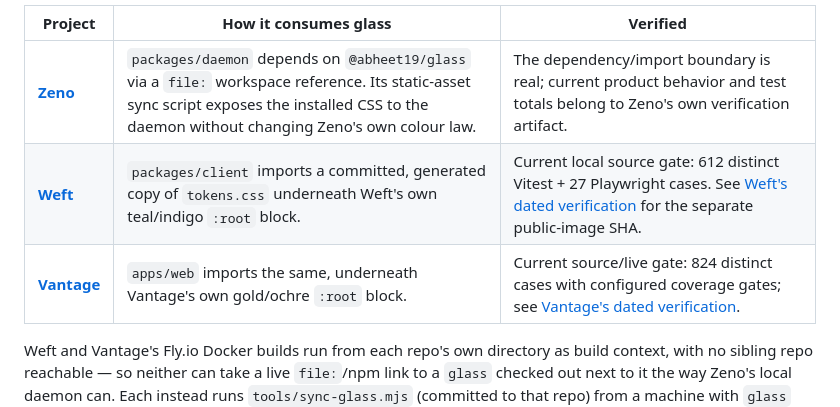
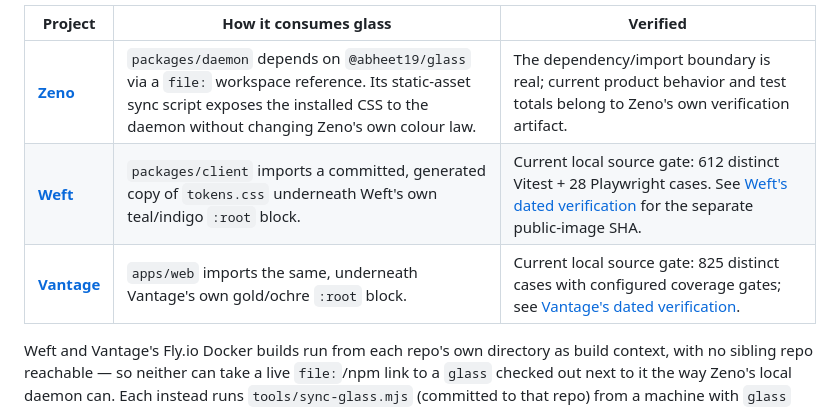
Before and after one commit to abheet19/glass, a Markdown page: README.md, the part around the change. GitHub-like rendering.

```diff
--- a/README.md
+++ b/README.md
@@ -569,8 +569,8 @@ Projects consume committed CSS or a local package reference, so a release is rep
 | Project | How it consumes glass | Verified |
 |---|---|---|
 | **[Zeno](https://github.com/abheet19/Zeno)** | `packages/daemon` depends on `@abheet19/glass` via a `file:` workspace reference. Its static-asset sync script exposes the installed CSS to the daemon without changing Zeno's own colour law. | The dependency/import boundary is real; current product behavior and test totals belong to Zeno's own verification artifact. |
-| **[Weft](https://weft-abheet.fly.dev)** | `packages/client` imports a committed, generated copy of `tokens.css` underneath Weft's own teal/indigo `:root` block. | Current local source gate: 612 distinct Vitest + 27 Playwright cases. See [Weft's dated verification](https://github.com/abheet19/Weft/blob/main/docs/VERIFICATION.md) for the separate public-image SHA. |
-| **[Vantage](https://vantage-abheet.fly.dev)** | `apps/web` imports the same, underneath Vantage's own gold/ochre `:root` block. | Current source/live gate: 824 distinct cases with configured coverage gates; see [Vantage's dated verification](https://github.com/abheet19/Vantage/blob/main/docs/VERIFICATION.md). |
+| **[Weft](https://weft-abheet.fly.dev)** | `packages/client` imports a committed, generated copy of `tokens.css` underneath Weft's own teal/indigo `:root` block. | Current local source gate: 612 distinct Vitest + 28 Playwright cases. See [Weft's dated verification](https://github.com/abheet19/Weft/blob/main/docs/VERIFICATION.md) for the separate public-image SHA. |
+| **[Vantage](https://vantage-abheet.fly.dev)** | `apps/web` imports the same, underneath Vantage's own gold/ochre `:root` block. | Current local source gate: 825 distinct cases with configured coverage gates; see [Vantage's dated verification](https://github.com/abheet19/Vantage/blob/main/docs/VERIFICATION.md). |
 
 Weft and Vantage's Fly.io Docker builds run from each repo's own directory as build context, with
 no sibling repo reachable — so neither can take a live `file:`/npm link to a `glass` checked out
```
Also changed, not shown: CONTEXT.md (added, +106 -0 lines), docs/SANITY.md (added, +46 -0 lines), docs/verification/glass-dark-weft.png (added), docs/verification/glass-mobile.png (added), 1 other file.
